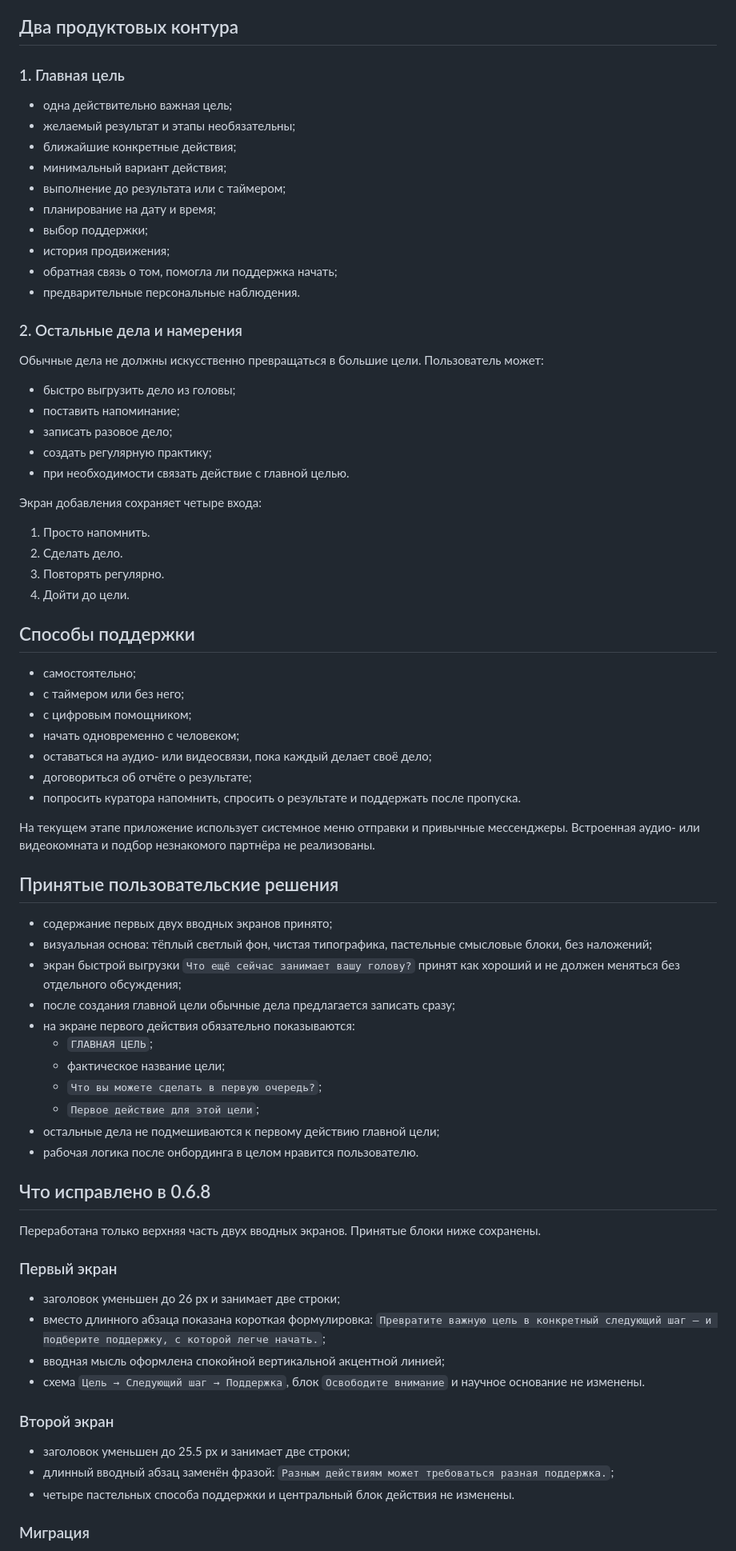
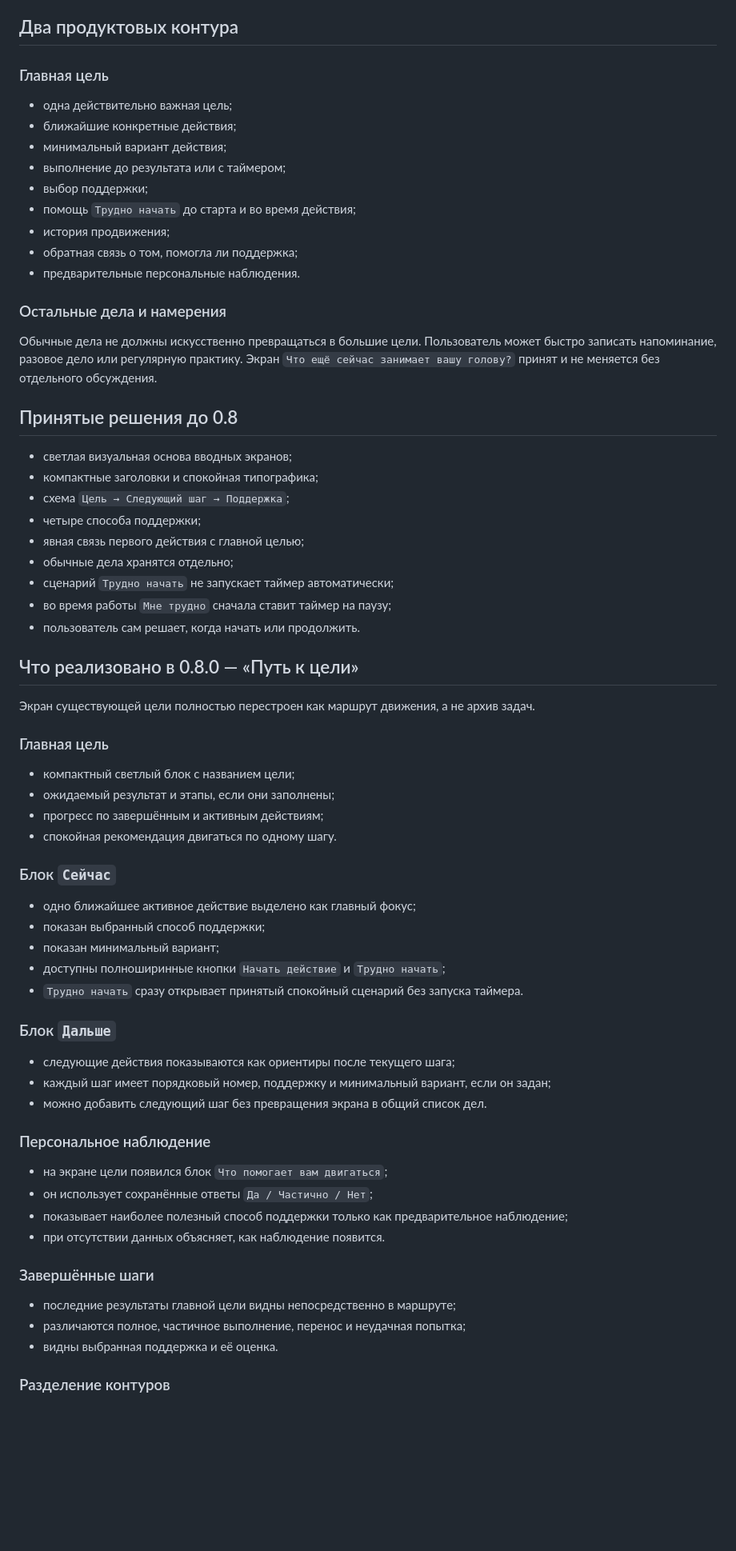
Before and after one commit to valera2872/vmeste, a Markdown page: PROJECT_STATE.md, the part around one of its changes. Shown at 80% size. GitHub-like rendering; blank space fills up the shorter version.

```diff
--- a/PROJECT_STATE.md
+++ b/PROJECT_STATE.md
@@ -45,80 +37,71 @@
 
 ## Два продуктовых контура
 
-### 1. Главная цель
+### Главная цель
 
 - одна действительно важная цель;
-- желаемый результат и этапы необязательны;
 - ближайшие конкретные действия;
 - минимальный вариант действия;
 - выполнение до результата или с таймером;
-- планирование на дату и время;
 - выбор поддержки;
+- помощь `Трудно начать` до старта и во время действия;
 - история продвижения;
-- обратная связь о том, помогла ли поддержка начать;
+- обратная связь о том, помогла ли поддержка;
 - предварительные персональные наблюдения.
 
-### 2. Остальные дела и намерения
+### Остальные дела и намерения
 
-Обычные дела не должны искусственно превращаться в большие цели. Пользователь может:
+Обычные дела не должны искусственно превращаться в большие цели. Пользователь может быстро записать напоминание, разовое дело или регулярную практику. Экран `Что ещё сейчас занимает вашу голову?` принят и не меняется без отдельного обсуждения.
 
-- быстро выгрузить дело из головы;
-- поставить напоминание;
-- записать разовое дело;
-- создать регулярную практику;
-- при необходимости связать действие с главной целью.
+## Принятые решения до 0.8
 
-Экран добавления сохраняет четыре входа:
+- светлая визуальная основа вводных экранов;
+- компактные заголовки и спокойная типографика;
+- схема `Цель → Следующий шаг → Поддержка`;
+- четыре способа поддержки;
+- явная связь первого действия с главной целью;
+- обычные дела хранятся отдельно;
+- сценарий `Трудно начать` не запускает таймер автоматически;
+- во время работы `Мне трудно` сначала ставит таймер на паузу;
+- пользователь сам решает, когда начать или продолжить.
 
-1. Просто напомнить.
-2. Сделать дело.
-3. Повторять регулярно.
-4. Дойти до цели.
+## Что реализовано в 0.8.0 — «Путь к цели»
 
-## Способы поддержки
+Экран существующей цели полностью перестроен как маршрут движения, а не архив задач.
 
-- самостоятельно;
-- с таймером или без него;
-- с цифровым помощником;
-- начать одновременно с человеком;
-- оставаться на аудио- или видеосвязи, пока каждый делает своё дело;
-- договориться об отчёте о результате;
-- попросить куратора напомнить, спросить о результате и поддержать после пропуска.
+### Главная цель
 
-На текущем этапе приложение использует системное меню отправки и привычные мессенджеры. Встроенная аудио- или видеокомната и подбор незнакомого партнёра не реализованы.
+- компактный светлый блок с названием цели;
+- ожидаемый результат и этапы, если они заполнены;
+- прогресс по завершённым и активным действиям;
+- спокойная рекомендация двигаться по одному шагу.
 
-## Принятые пользовательские решения
+### Блок `Сейчас`
 
-- содержание первых двух вводных экранов принято;
-- визуальная основа: тёплый светлый фон, чистая типографика, пастельные смысловые блоки, без наложений;
-- экран быстрой выгрузки `Что ещё сейчас занимает вашу голову?` принят как хороший и не должен меняться без отдельного обсуждения;
-- после создания главной цели обычные дела предлагается записать сразу;
-- на экране первого действия обязательно показываются:
-  - `ГЛАВНАЯ ЦЕЛЬ`;
-  - фактическое название цели;
-  - `Что вы можете сделать в первую очередь?`;
-  - `Первое действие для этой цели`;
-- остальные дела не подмешиваются к первому действию главной цели;
-- рабочая логика после онбординга в целом нравится пользователю.
+- одно ближайшее активное действие выделено как главный фокус;
+- показан выбранный способ поддержки;
+- показан минимальный вариант;
+- доступны полноширинные кнопки `Начать действие` и `Трудно начать`;
+- `Трудно начать` сразу открывает принятый спокойный сценарий без запуска таймера.
 
-## Что исправлено в 0.6.8
+### Блок `Дальше`
 
-Переработана только верхняя часть двух вводных экранов. Принятые блоки ниже сохранены.
+- следующие действия показываются как ориентиры после текущего шага;
+- каждый шаг имеет порядковый номер, поддержку и минимальный вариант, если он задан;
+- можно добавить следующий шаг без превращения экрана в общий список дел.
 
-### Первый экран
+### Персональное наблюдение
 
-- заголовок уменьшен до 26 px и занимает две строки;
-- вместо длинного абзаца показана короткая формулировка:
-  `Превратите важную цель в конкретный следующий шаг — и подберите поддержку, с которой легче начать.`;
-- вводная мысль оформлена спокойной вертикальной акцентной линией;
-- схема `Цель → Следующий шаг → Поддержка`, блок `Освободите внимание` и научное основание не изменены.
+- на экране цели появился блок `Что помогает вам двигаться`;
+- он использует сохранённые ответы `Да / Частично / Нет`;
+- показывает наиболее полезный способ поддержки только как предварительное наблюдение;
+- при отсутствии данных объясняет, как наблюдение появится.
 
-### Второй экран
+### Завершённые шаги
 
-- заголовок уменьшен до 25.5 px и занимает две строки;
-- длинный вводный абзац заменён фразой:
-  `Разным действиям может требоваться разная поддержка.`;
-- четыре пастельных способа поддержки и центральный блок действия не изменены.
+- последние результаты главной цели видны непосредственно в маршруте;
+- различаются полное, частичное выполнение, перенос и неудачная попытка;
+- видны выбранная поддержка и её оценка.
 
-### Миграция
+### Разделение контуров
 
```
Also changed, not shown: other parts of PROJECT_STATE.md (+39 -114 lines).
